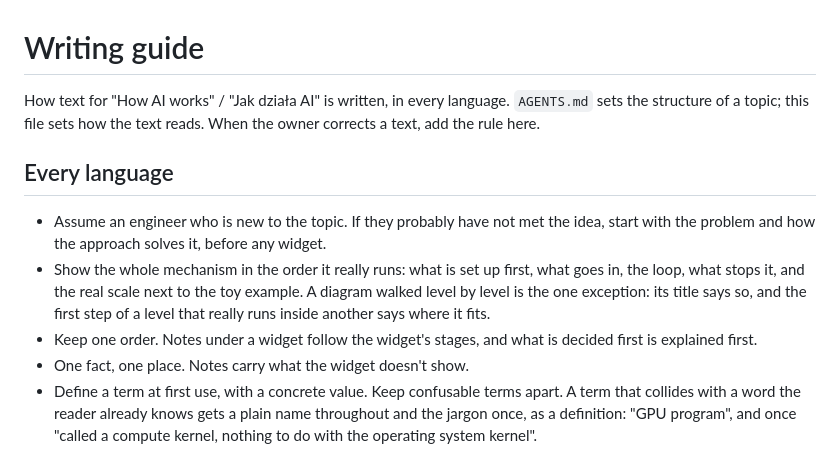
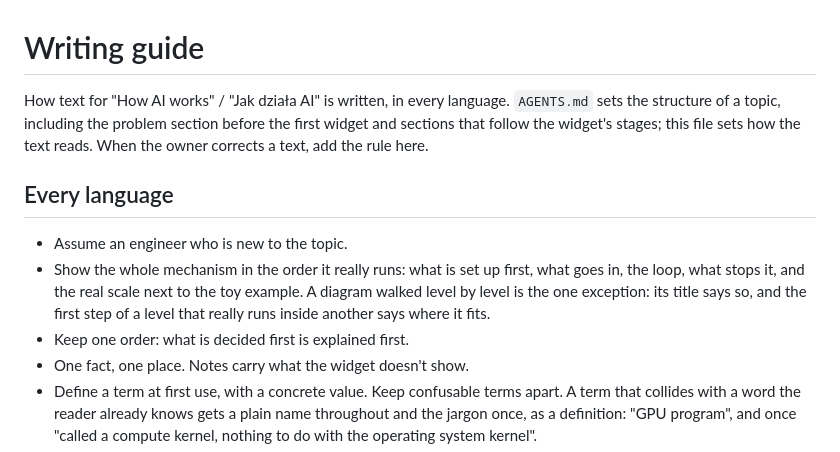
Before and after one commit to luwojtaszek/how-ai-works, a Markdown page: docs/writing.md, the part around the change. GitHub-like rendering.

Commit message:
Topic rules: one place for structure, and where the analogy goes
The problem section and the order of sections were stated in both files. AGENTS.md keeps them, step 1 now mentions the problem section, and the analogy after the lede is named as the In plain words box.

```diff
--- a/docs/writing.md
+++ b/docs/writing.md
@@ -1,12 +1,12 @@
 # Writing guide
 
-How text for "How AI works" / "Jak działa AI" is written, in every language. `AGENTS.md` sets the structure of a topic; this file sets how the text reads. When the owner corrects a text, add the rule here.
+How text for "How AI works" / "Jak działa AI" is written, in every language. `AGENTS.md` sets the structure of a topic, including the problem section before the first widget and sections that follow the widget's stages; this file sets how the text reads. When the owner corrects a text, add the rule here.
 
 ## Every language
 
-- Assume an engineer who is new to the topic. If they probably have not met the idea, start with the problem and how the approach solves it, before any widget.
+- Assume an engineer who is new to the topic.
 - Show the whole mechanism in the order it really runs: what is set up first, what goes in, the loop, what stops it, and the real scale next to the toy example. A diagram walked level by level is the one exception: its title says so, and the first step of a level that really runs inside another says where it fits.
-- Keep one order. Notes under a widget follow the widget's stages, and what is decided first is explained first.
+- Keep one order: what is decided first is explained first.
 - One fact, one place. Notes carry what the widget doesn't show.
 - Define a term at first use, with a concrete value. Keep confusable terms apart. A term that collides with a word the reader already knows gets a plain name throughout and the jargon once, as a definition: "GPU program", and once "called a compute kernel, nothing to do with the operating system kernel".
 - A multiplier or number in a diagram says what it counts and why it is that value, in the diagram or right next to it. "× 4" alone leaves the reader guessing.
```
Also changed, not shown: AGENTS.md (+2 -2 lines).
